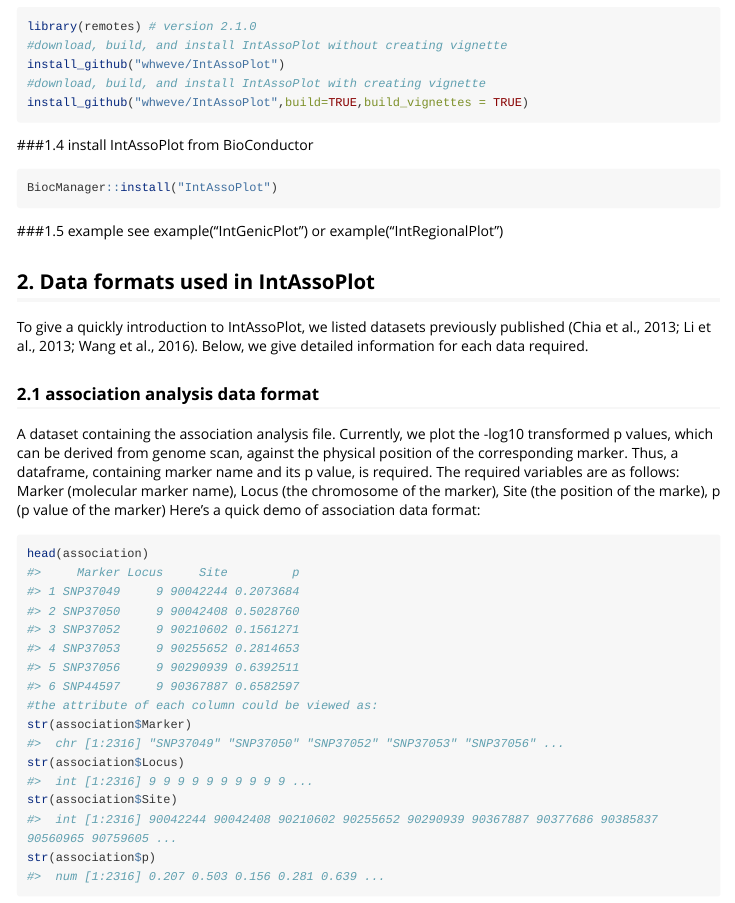
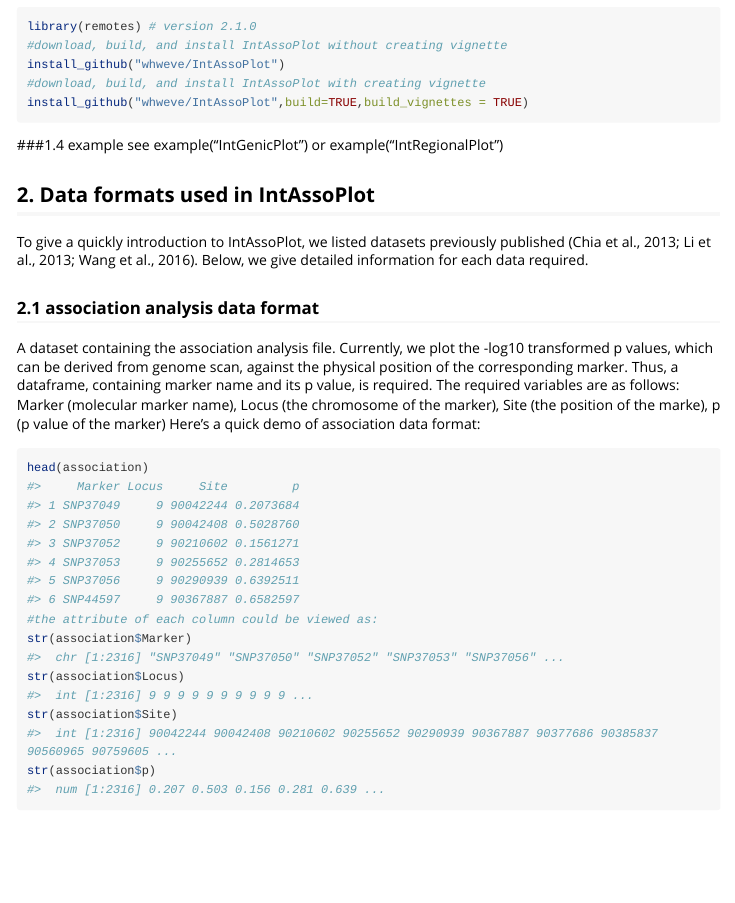
Before and after one commit to whweve/IntAssoPlot, an R Markdown document (vignettes/IntAssoPlot.Rmd): the page in a window 1100 px wide, from 600 px down. Rendered offline with R 4.5, knitr and Pandoc, with nearby package versions; some code elsewhere in the file could not run offline; long lines of code are wrapped.

Commit message:
Update IntAssoPlot.Rmd

````diff
--- a/vignettes/IntAssoPlot.Rmd
+++ b/vignettes/IntAssoPlot.Rmd
@@ -42,11 +42,8 @@
 #download, build, and install IntAssoPlot with creating vignette
 install_github("whweve/IntAssoPlot",build=TRUE,build_vignettes = TRUE)
 ```
-###1.4 install IntAssoPlot from BioConductor
-```{r}
-BiocManager::install("IntAssoPlot")
-```
-###1.5 example
+
+###1.4 example
 see example("IntGenicPlot") or example("IntRegionalPlot")
 
 ## 2. Data formats used in IntAssoPlot
````
